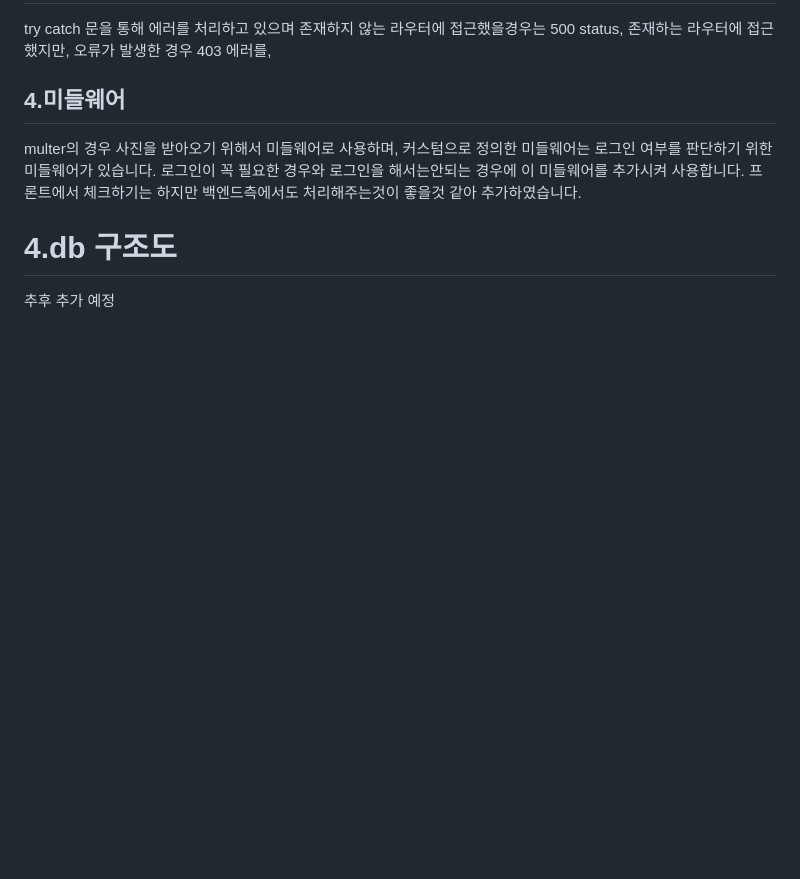
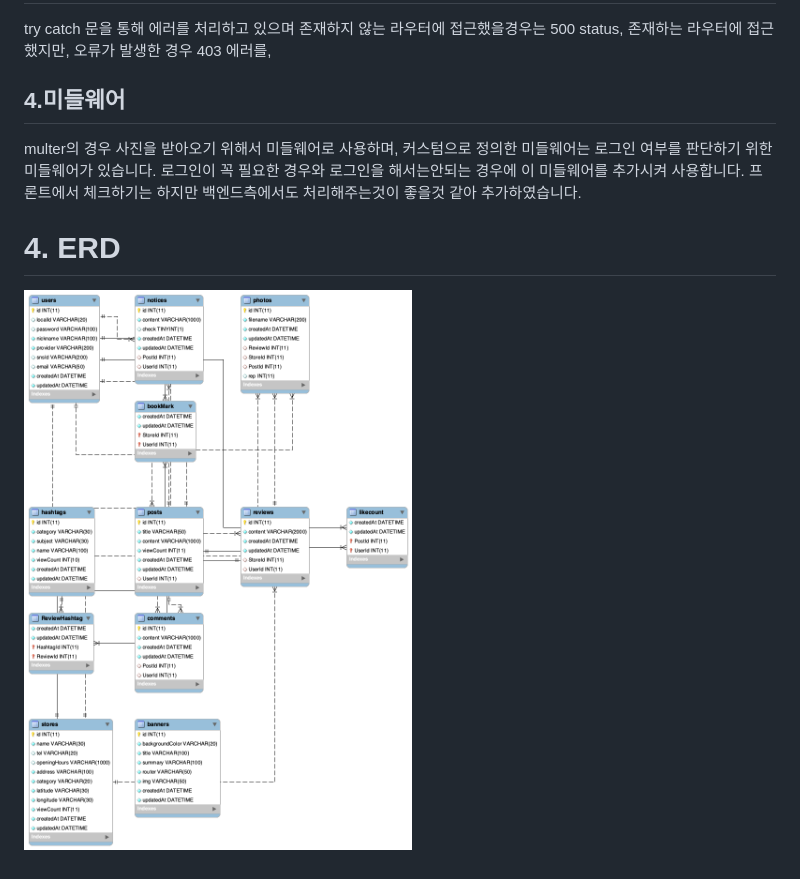
Before and after one commit to developer-bandi/myPlaceServer, a Markdown page: README.md, the part around the change. Rendered like a GitHub page; pictures changed too: imgs/erd.png (added); blank space fills up the shorter version.

Commit message:
docs: readme erd 업데이트

```diff
--- a/README.md
+++ b/README.md
@@ -27,6 +27,6 @@ try catch 문을 통해 에러를 처리하고 있으며 존재하지 않는 라
 
 multer의 경우 사진을 받아오기 위해서 미들웨어로 사용하며, 커스텀으로 정의한 미들웨어는 로그인 여부를 판단하기 위한 미들웨어가 있습니다. 로그인이 꼭 필요한 경우와 로그인을 해서는안되는 경우에 이 미들웨어를 추가시켜 사용합니다. 프론트에서 체크하기는 하지만 백엔드측에서도 처리해주는것이 좋을것 같아 추가하였습니다.
 
-# 4.db 구조도
+# 4. ERD
 
-추후 추가 예정
+![ERD](./imgs/erd.png)
```
